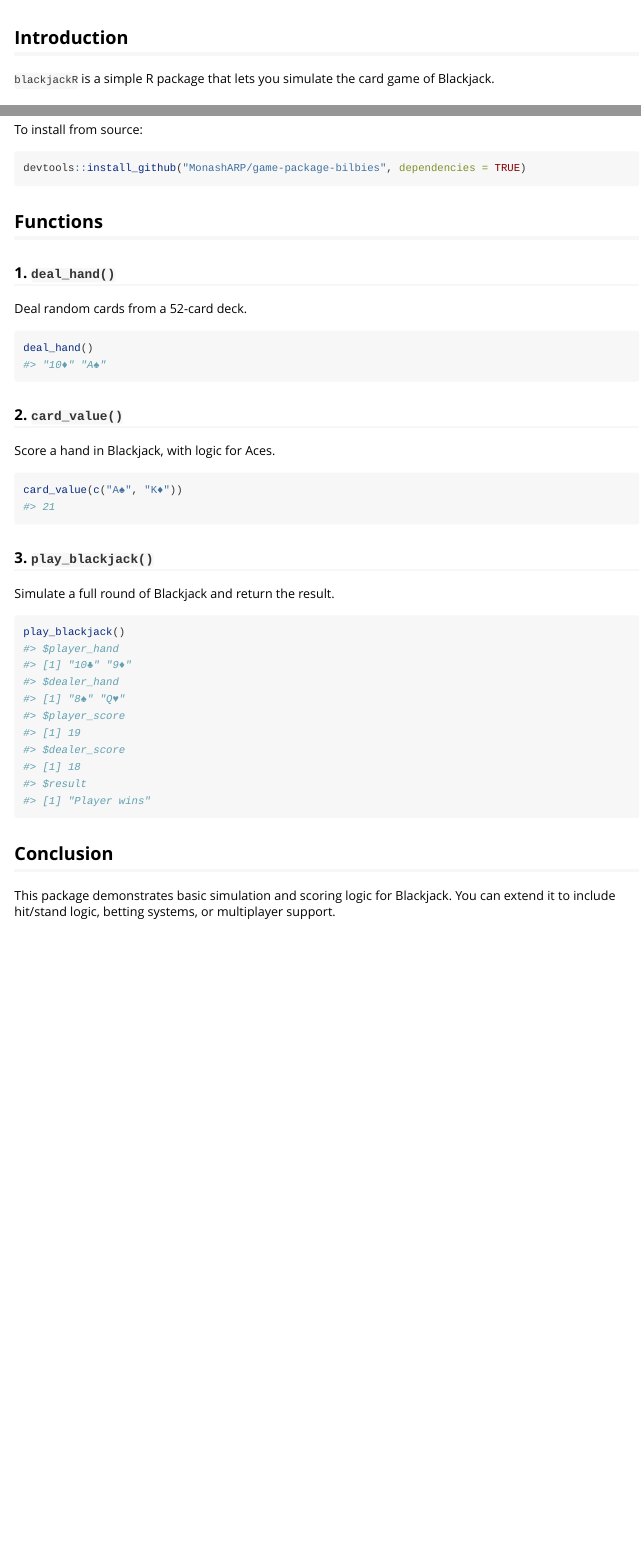
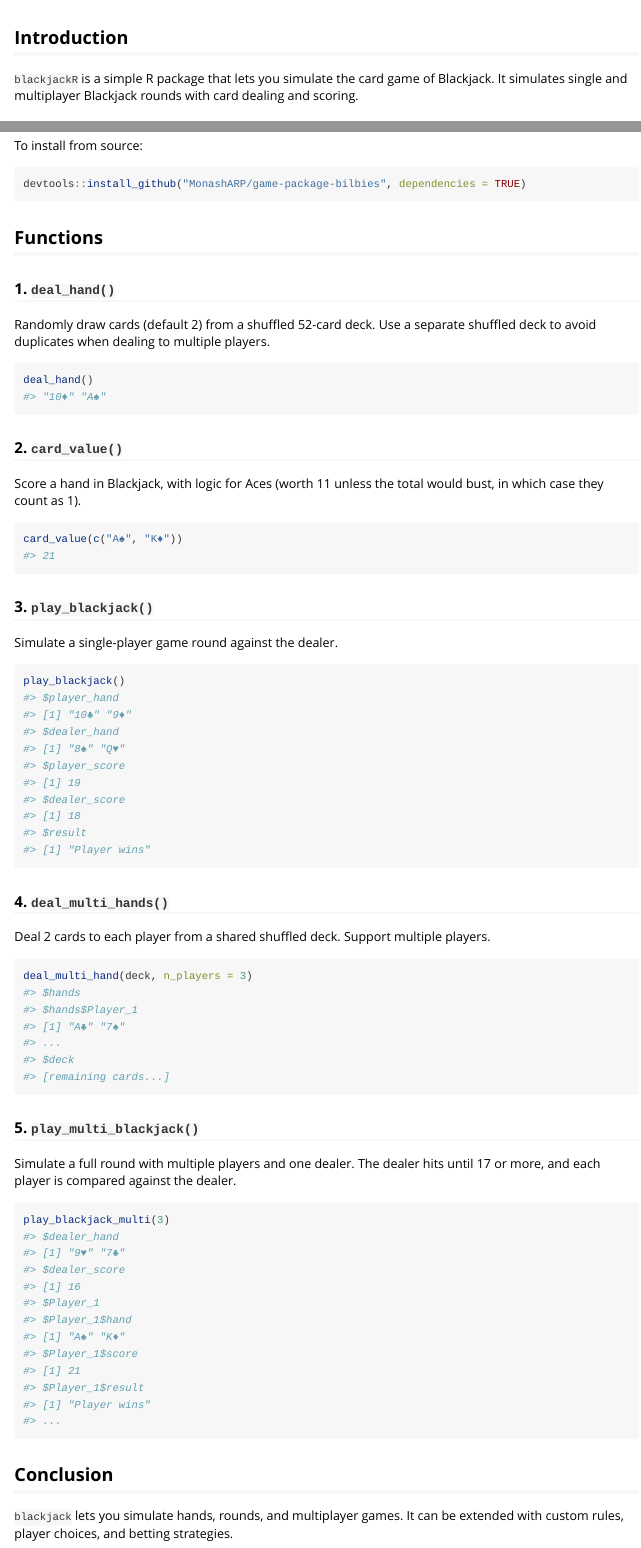
Before and after one commit to MonashARP/game-package-bilbies, an R Markdown document (vignettes/blackjackR-intro.Rmd): the page in a window 1100 px wide, from 60 px down, and a second part further down, joined at a grey line. Rendered offline with R 4.5, knitr and Pandoc, with nearby package versions.

Commit message:
Updated document after adding new functions

````diff
--- a/vignettes/blackjackR-intro.Rmd
+++ b/vignettes/blackjackR-intro.Rmd
@@ -9,7 +9,7 @@ vignette: >
 
 ## Introduction
 
-`blackjackR` is a simple R package that lets you simulate the card game of Blackjack.
+`blackjackR` is a simple R package that lets you simulate the card game of Blackjack. It simulates single and multiplayer Blackjack rounds with card dealing and scoring.
 
 ## Installation
 
@@ -23,7 +23,7 @@ devtools::install_github("MonashARP/game-package-bilbies", dependencies = TRUE)
 
 ### 1. `deal_hand()`
 
-Deal random cards from a 52-card deck.
+Randomly draw cards (default 2) from a shuffled 52-card deck. Use a separate shuffled deck to avoid duplicates when dealing to multiple players.
 
 ```r
 deal_hand()
@@ -32,7 +32,7 @@ deal_hand()
 
 ### 2. `card_value()`
 
-Score a hand in Blackjack, with logic for Aces.
+Score a hand in Blackjack, with logic for Aces (worth 11 unless the total would bust, in which case they count as 1).
 
 ```r
 card_value(c("A♠", "K♦"))
@@ -41,7 +41,7 @@ card_value(c("A♠", "K♦"))
 
 ### 3. `play_blackjack()`
 
-Simulate a full round of Blackjack and return the result.
+Simulate a single-player game round against the dealer.
 
 ```r
 play_blackjack()
@@ -57,6 +57,40 @@ play_blackjack()
 #> [1] "Player wins"
 ```
 
+### 4. `deal_multi_hands()`
+
+Deal 2 cards to each player from a shared shuffled deck. Support multiple players.
+
+```r
+deal_multi_hand(deck, n_players = 3)
+#> $hands
+#> $hands$Player_1
+#> [1] "A♣" "7♠"
+#> ...
+#> $deck
+#> [remaining cards...]
+```
+
+### 5. `play_multi_blackjack()`
+
+Simulate a full round with multiple players and one dealer. The dealer hits until 17 or more, and each player is compared against the dealer.
+
+```r
+play_blackjack_multi(3)
+#> $dealer_hand
+#> [1] "9♥" "7♣"
+#> $dealer_score
+#> [1] 16
+#> $Player_1
+#> $Player_1$hand
+#> [1] "A♠" "K♦"
+#> $Player_1$score
+#> [1] 21
+#> $Player_1$result
+#> [1] "Player wins"
+#> ...
+```
+
 ## Conclusion
 
-This package demonstrates basic simulation and scoring logic for Blackjack. You can extend it to include hit/stand logic, betting systems, or multiplayer support.
+`blackjack` lets you simulate hands, rounds, and multiplayer games. It can be extended with custom rules, player choices, and betting strategies.
````
